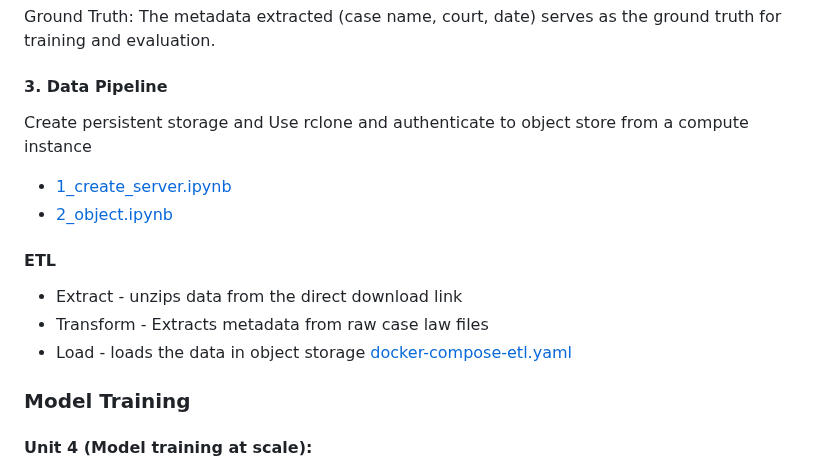
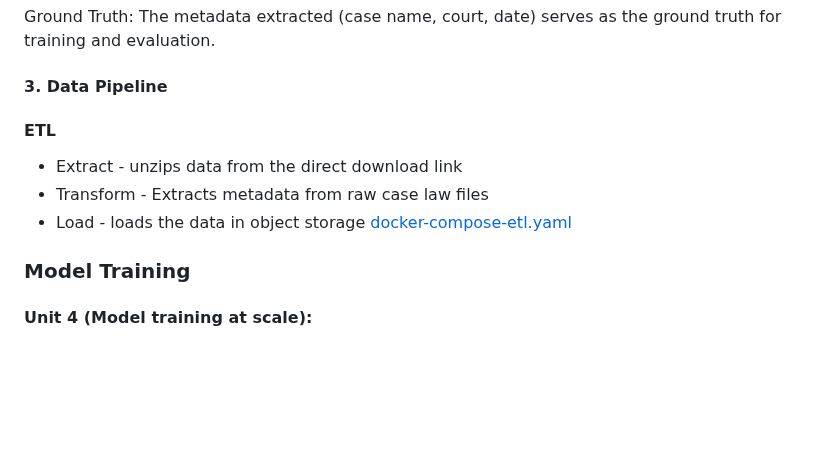
Before and after one commit to Sanjeevan1998/ml-ops-project, a Markdown page: README.md, the part around one of its changes. Rendered like a GitHub page; blank space fills up the shorter version.

```diff
--- a/README.md
+++ b/README.md
@@ -146,10 +146,6 @@ The Product is a Cloud Native application which can be bootstapped in multiple p
 Ground Truth: The metadata extracted (case name, court, date) serves as the ground truth for training and evaluation.
 
 #### 3. Data Pipeline
-   Create persistent storage and Use rclone and authenticate to object store from a compute instance
-   - [1_create_server.ipynb](https://github.com/Sanjeevan1998/ml-ops-project/data-pipeline/1_create_server.ipynb)
-   - [2_object.ipynb](https://github.com/Sanjeevan1998/ml-ops-project/data-pipeline/2_object.ipynb)
-
    #### ETL
   - Extract - unzips data from the direct download link
   - Transform - Extracts metadata from raw case law files
```
Also changed, not shown: other parts of README.md (+2 -2 lines).
